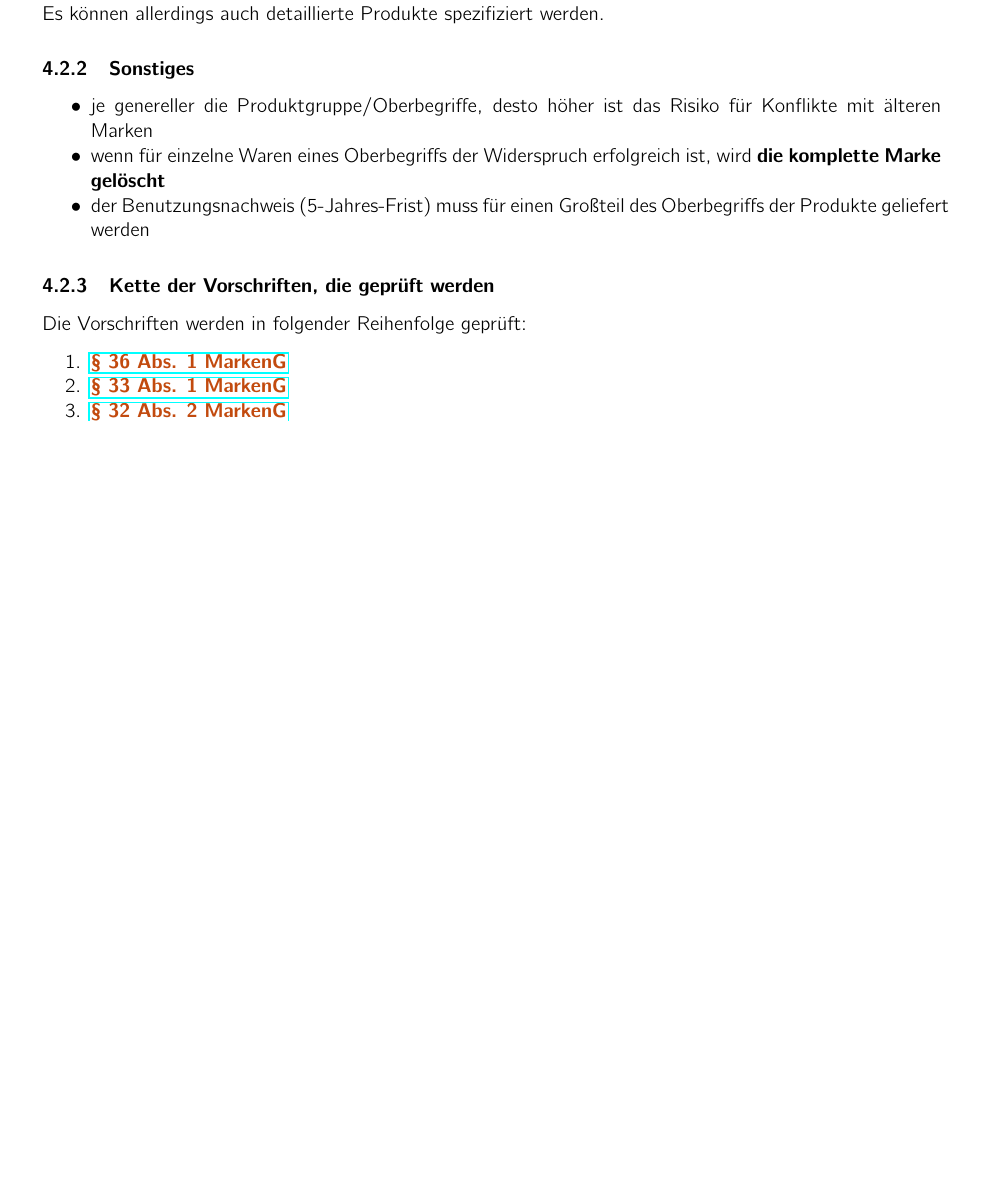
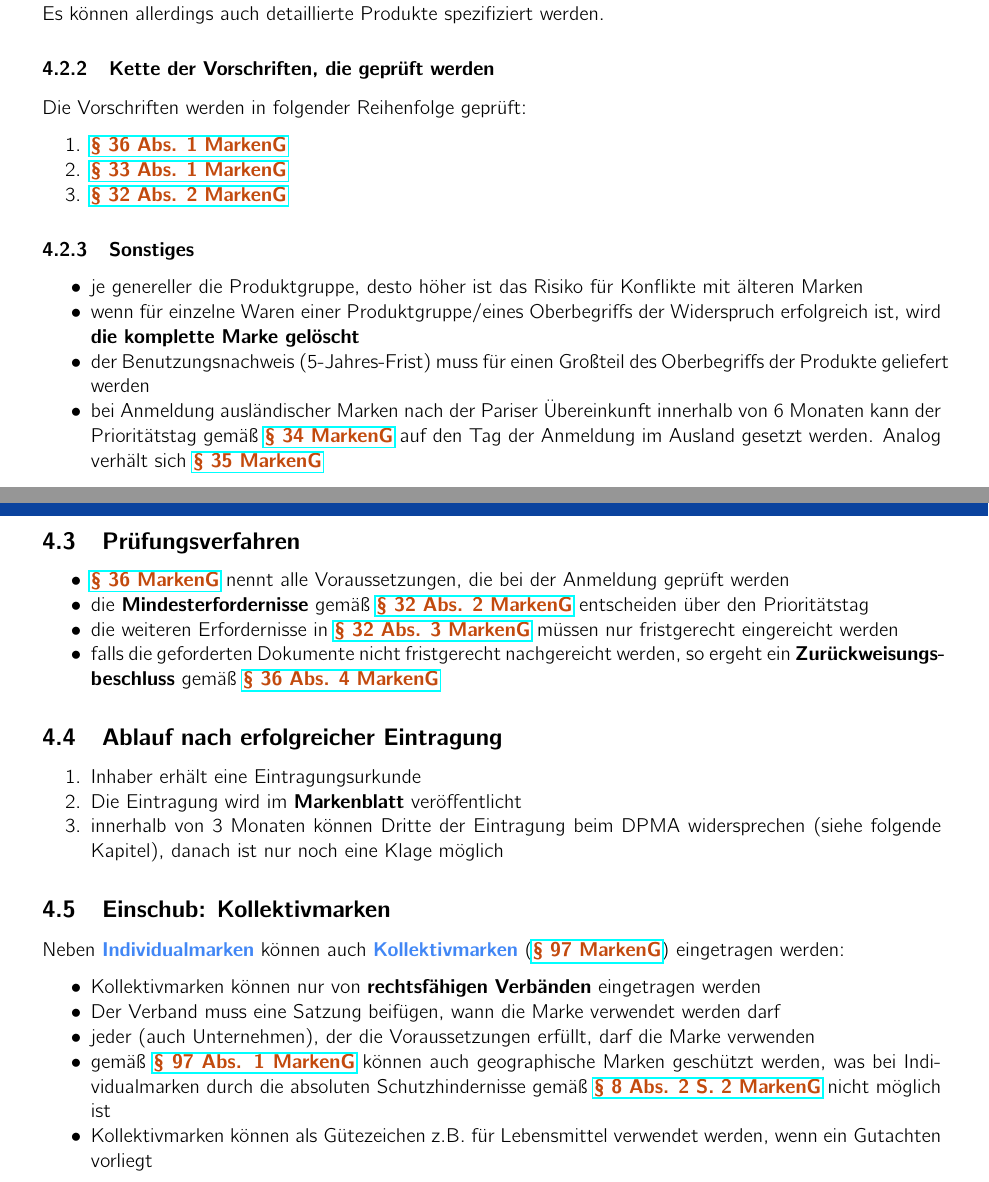
Before and after one commit to nilslambertz/kit-zusammenfassungen, a LaTeX document (Markenrecht.tex): part of page 5 of 5 before the commit and two parts of pages 5 and 6 of 6 after it, the two joined at a grey line, cut so that both start at the same text, the shorter picture padded with empty space. Compiled offline with pdfLaTeX.

Commit message:
add sections for Markenrecht-summary

```diff
--- a/Markenrecht.tex
+++ b/Markenrecht.tex
@@ -222,13 +222,6 @@ Für die erfolgreiche Anmeldung ist gemäß \markenG[Abs. 1 S. 3]{36} die fristg
 \subsubsection{Klassifikation für das Warenverezichnis}
 Zu jeder Anmeldung muss ein \textbf{Waren- und Dienstleisungsverzeichnis} (\ref{sec:Produktbezug}) beigefügt werden. Dabei kann die \highlight{Klassifikation von Nizza} verwendet werden, die 34 Waren- und 11 Dienstleistungsklassen unterscheidet. Es können allerdings auch detaillierte Produkte spezifiziert werden.
 
-\subsubsection{Sonstiges}
-\begin{itemize}
-  \item{je genereller die Produktgruppe/Oberbegriffe, desto höher ist das Risiko für Konflikte mit älteren Marken}
-  \item{wenn für einzelne Waren eines Oberbegriffs der Widerspruch erfolgreich ist, wird \textbf{die komplette Marke gelöscht}}
-  \item{der Benutzungsnachweis (5-Jahres-Frist) muss für einen Großteil des Oberbegriffs der Produkte geliefert werden}
-\end{itemize}
-
 \subsubsection{Kette der Vorschriften, die geprüft werden}
 Die Vorschriften werden in folgender Reihenfolge geprüft:
 \begin{enumerate}
@@ -237,4 +230,37 @@ Die Vorschriften werden in folgender Reihenfolge geprüft:
   \item{\markenG[Abs. 2]{32}}
 \end{enumerate}
 
+\subsubsection{Sonstiges}
+\begin{itemize}
+  \item{je genereller die Produktgruppe, desto höher ist das Risiko für Konflikte mit älteren Marken}
+  \item{wenn für einzelne Waren einer Produktgruppe/eines Oberbegriffs der Widerspruch erfolgreich ist, wird \textbf{die komplette Marke gelöscht}}
+  \item{der Benutzungsnachweis (5-Jahres-Frist) muss für einen Großteil des Oberbegriffs der Produkte geliefert werden}
+  \item{bei Anmeldung ausländischer Marken nach der Pariser Übereinkunft innerhalb von 6 Monaten kann der Prioritätstag gemäß \markenG{34} auf den Tag der Anmeldung im Ausland gesetzt werden. Analog verhält sich \markenG{35}}
+\end{itemize}
+
+\subsection{Prüfungsverfahren}
+\begin{itemize}
+  \item{\markenG{36} nennt alle  Voraussetzungen, die bei der Anmeldung geprüft werden}
+  \item{die \textbf{Mindesterfordernisse} gemäß \markenG[Abs. 2]{32} entscheiden über den Prioritätstag}
+  \item{die weiteren Erfordernisse in \markenG[Abs. 3]{32} müssen nur fristgerecht eingereicht werden}
+  \item{falls die geforderten Dokumente nicht fristgerecht nachgereicht werden, so ergeht ein \textbf{Zurückweisungsbeschluss} gemäß \markenG[Abs. 4]{36}}
+\end{itemize}
+
+\subsection{Ablauf nach erfolgreicher Eintragung}
+\begin{enumerate}
+  \item{Inhaber erhält eine Eintragungsurkunde}
+  \item{Die Eintragung wird im \textbf{Markenblatt} veröffentlicht}
+  \item{innerhalb von 3 Monaten können Dritte der Eintragung beim DPMA widersprechen (siehe folgende Kapitel), danach ist nur noch eine Klage möglich}
+\end{enumerate}
+
+\subsection{Einschub: Kollektivmarken}
+Neben \highlight{Individualmarken} können auch \highlight{Kollektivmarken} (\markenG{97}) eingetragen werden:
+\begin{itemize}
+  \item{Kollektivmarken können nur von \textbf{rechtsfähigen Verbänden} eingetragen werden}
+  \item{Der Verband muss eine Satzung beifügen, wann die Marke verwendet werden darf}
+  \item{jeder (auch Unternehmen), der die Voraussetzungen erfüllt, darf die Marke verwenden}
+  \item{gemäß \markenG[Abs. 1]{97} können auch geographische Marken geschützt werden, was bei Individualmarken durch die absoluten Schutzhindernisse gemäß \markenG[Abs. 2 S. 2]{8} nicht möglich ist}
+  \item{Kollektivmarken können als Gütezeichen z.B. für Lebensmittel verwendet werden, wenn ein Gutachten vorliegt}
+\end{itemize}
+
 \end{document}
```
